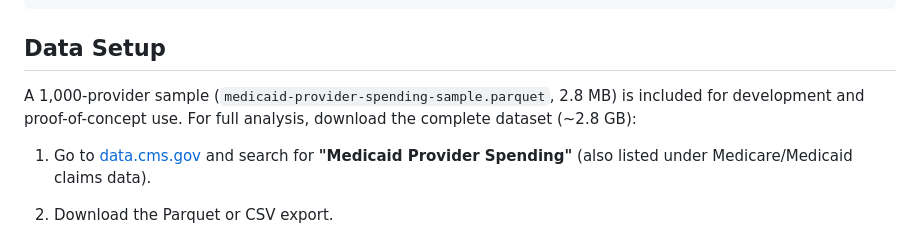
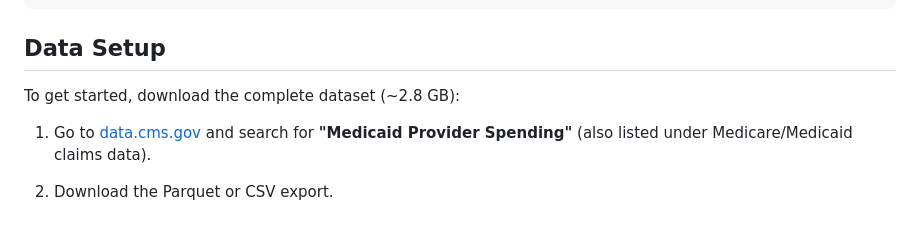
Before and after one commit to SeanYunt/medicaid-fraud-hunter, a Markdown page: README.md, the part around the change. Drawn GitHub-style.

Commit message:
Remove misleading sample file mention from README
Co-Authored-By: Claude Sonnet 4.6 <noreply@anthropic.com>

```diff
--- a/README.md
+++ b/README.md
@@ -26,7 +26,7 @@ python cli.py profile <NPI>
 
 ## Data Setup
 
-A 1,000-provider sample (`medicaid-provider-spending-sample.parquet`, 2.8 MB) is included for development and proof-of-concept use. For full analysis, download the complete dataset (~2.8 GB):
+To get started, download the complete dataset (~2.8 GB):
 
 1. Go to [data.cms.gov](https://data.cms.gov/) and search for **"Medicaid Provider Spending"** (also listed under Medicare/Medicaid claims data).
 2. Download the Parquet or CSV export.
```
